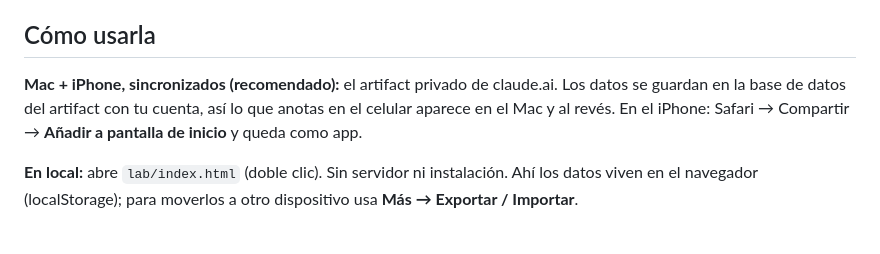
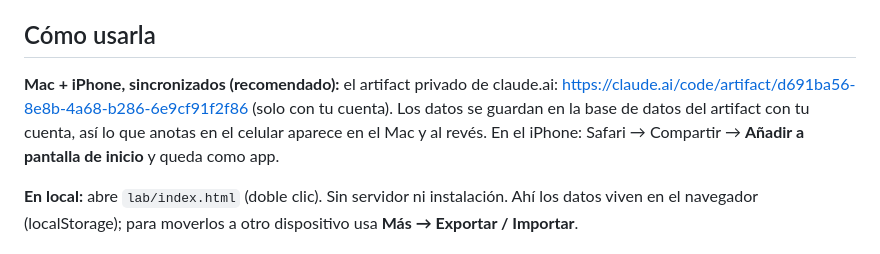
Before and after one commit to duffeldavid/contenido-hub, a Markdown page: lab/README.md, the part around the change. Drawn GitHub-style.

Commit message:
Lab: enlace del artifact privado en el README
Co-Authored-By: Claude Fable 5.1 <noreply@anthropic.com>
Claude-Session: https://claude.ai/code/session_01UveF2yP1JhfYEPCibfruYy

```diff
--- a/lab/README.md
+++ b/lab/README.md
@@ -6,7 +6,7 @@ Es una plataforma aparte del Contenido Hub (que es para el equipo y los clientes
 
 ## Cómo usarla
 
-**Mac + iPhone, sincronizados (recomendado):** el artifact privado de claude.ai. Los datos se guardan en la base de datos del artifact con tu cuenta, así lo que anotas en el celular aparece en el Mac y al revés. En el iPhone: Safari → Compartir → **Añadir a pantalla de inicio** y queda como app.
+**Mac + iPhone, sincronizados (recomendado):** el artifact privado de claude.ai: https://claude.ai/code/artifact/d691ba56-8e8b-4a68-b286-6e9cf91f2f86 (solo con tu cuenta). Los datos se guardan en la base de datos del artifact con tu cuenta, así lo que anotas en el celular aparece en el Mac y al revés. En el iPhone: Safari → Compartir → **Añadir a pantalla de inicio** y queda como app.
 
 **En local:** abre `lab/index.html` (doble clic). Sin servidor ni instalación. Ahí los datos viven en el navegador (localStorage); para moverlos a otro dispositivo usa **Más → Exportar / Importar**.
 
```
